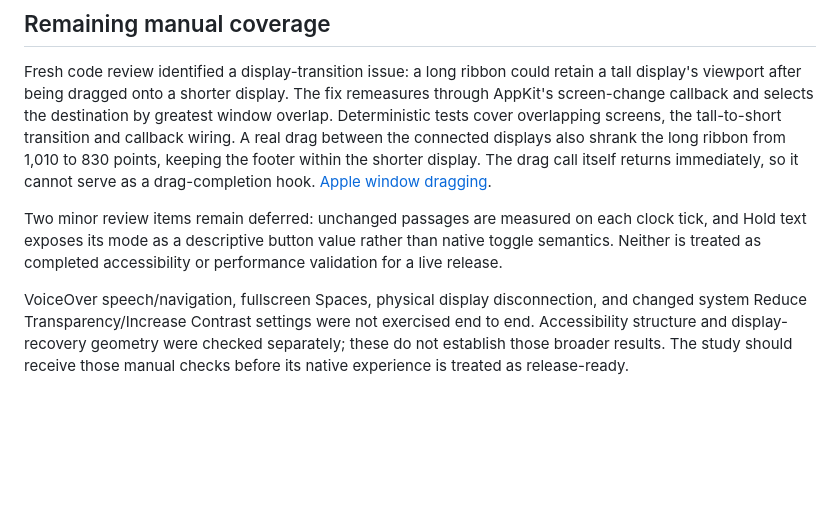
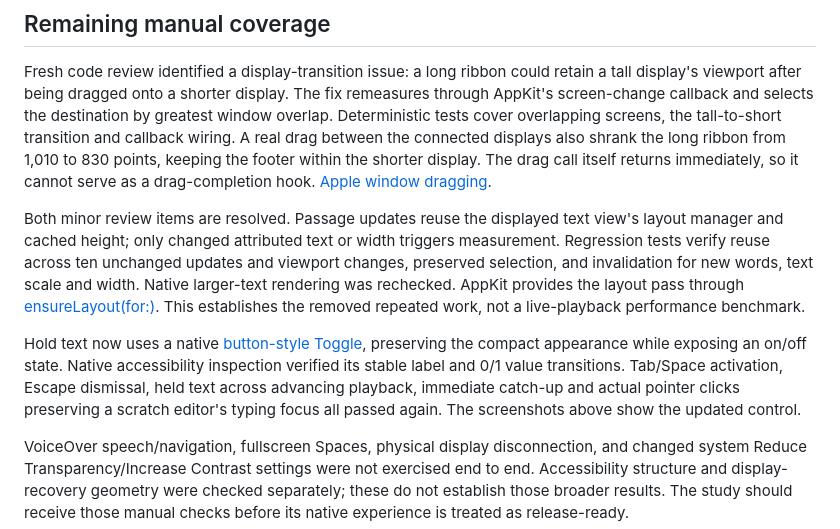
Before and after one commit to leesiongchan/bopify, a Markdown page: docs/lyric-ribbon-native-validation.md, the part around one of its changes. Drawn GitHub-style; blank space fills up the shorter version.

```diff
--- a/docs/lyric-ribbon-native-validation.md
+++ b/docs/lyric-ribbon-native-validation.md
@@ -55,7 +55,9 @@ The native surface retains the approved browser study's compact silhouette, dark
 
 Fresh code review identified a display-transition issue: a long ribbon could retain a tall display's viewport after being dragged onto a shorter display. The fix remeasures through AppKit's screen-change callback and selects the destination by greatest window overlap. Deterministic tests cover overlapping screens, the tall-to-short transition and callback wiring. A real drag between the connected displays also shrank the long ribbon from 1,010 to 830 points, keeping the footer within the shorter display. The drag call itself returns immediately, so it cannot serve as a drag-completion hook. [Apple window dragging](https://developer.apple.com/documentation/appkit/nswindow/performdrag(with:)).
 
-Two minor review items remain deferred: unchanged passages are measured on each clock tick, and Hold text exposes its mode as a descriptive button value rather than native toggle semantics. Neither is treated as completed accessibility or performance validation for a live release.
+Both minor review items are resolved. Passage updates reuse the displayed text view's layout manager and cached height; only changed attributed text or width triggers measurement. Regression tests verify reuse across ten unchanged updates and viewport changes, preserved selection, and invalidation for new words, text scale and width. Native larger-text rendering was rechecked. AppKit provides the layout pass through [ensureLayout(for:)](https://developer.apple.com/documentation/appkit/nslayoutmanager/ensurelayout(for:)). This establishes the removed repeated work, not a live-playback performance benchmark.
+
+Hold text now uses a native [button-style Toggle](https://developer.apple.com/documentation/swiftui/togglestyle/button), preserving the compact appearance while exposing an on/off state. Native accessibility inspection verified its stable label and 0/1 value transitions. Tab/Space activation, Escape dismissal, held text across advancing playback, immediate catch-up and actual pointer clicks preserving a scratch editor's typing focus all passed again. The screenshots above show the updated control.
 
 VoiceOver speech/navigation, fullscreen Spaces, physical display disconnection, and changed system Reduce Transparency/Increase Contrast settings were not exercised end to end. Accessibility structure and display-recovery geometry were checked separately; these do not establish those broader results. The study should receive those manual checks before its native experience is treated as release-ready.
 
```
Also changed, not shown: other parts of docs/lyric-ribbon-native-validation.md (+2 -2 lines), docs/mockups/lyric-ribbon-native-large.png, docs/mockups/lyric-ribbon-native-live.png, docs/mockups/lyric-ribbon-native-reading.png, 2 other files.
